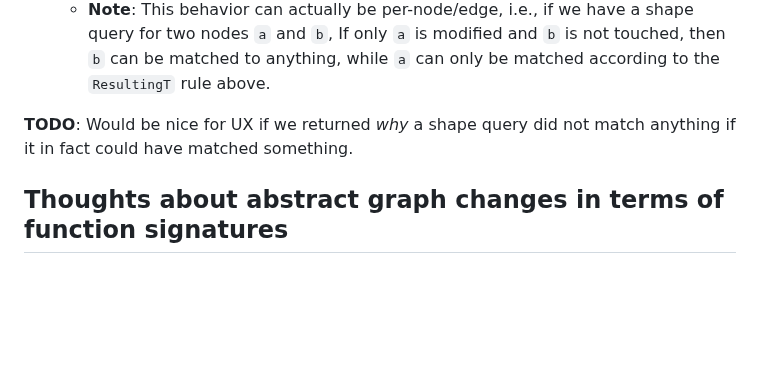
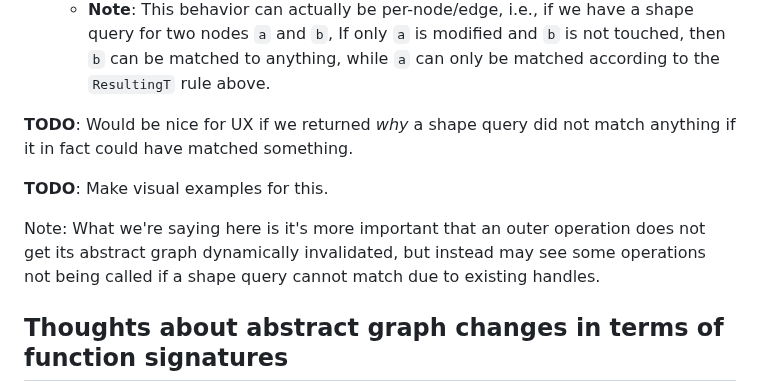
Before and after one commit to skius/grabapl, a Markdown page: grabapl/problems-testcases.md, the part around the change. GitHub-like rendering; blank space fills up the shorter version.

Commit message:
TODO + notes

```diff
--- a/grabapl/problems-testcases.md
+++ b/grabapl/problems-testcases.md
@@ -405,6 +405,11 @@ Can we combine the two options?
 
 **TODO**: Would be nice for UX if we returned _why_ a shape query did not match anything if it in fact could have matched something.
 
+**TODO**: Make visual examples for this.
+
+Note: What we're saying here is it's more important that an outer operation does not get its abstract graph dynamically invalidated,
+but instead may see some operations not being called if a shape query cannot match due to existing handles.
+
 ## Thoughts about abstract graph changes in terms of function signatures
 Any static changes must be inside some signature.
 * Want to write to a node? The fact that you're setting its abstract value must be specified.
```
